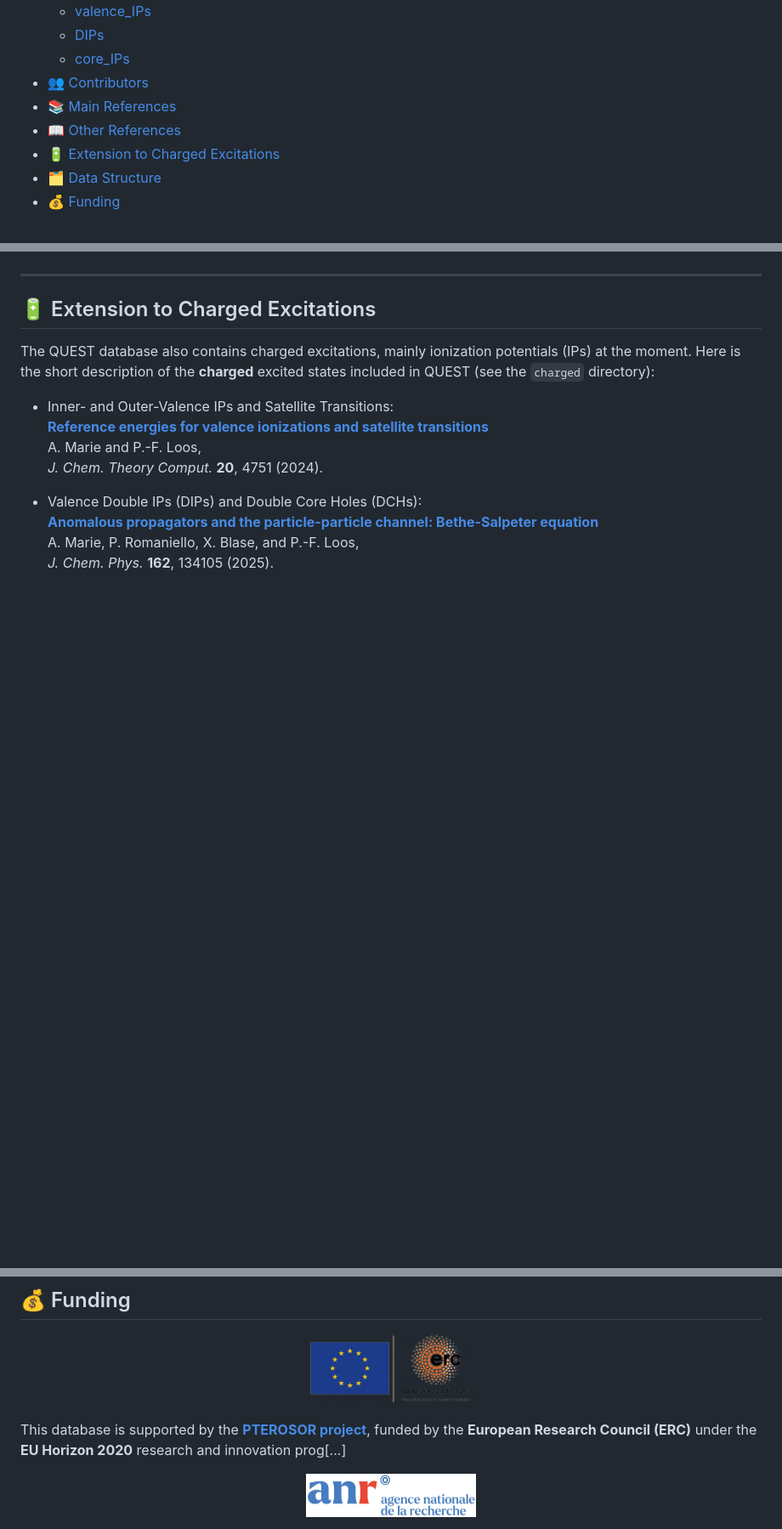
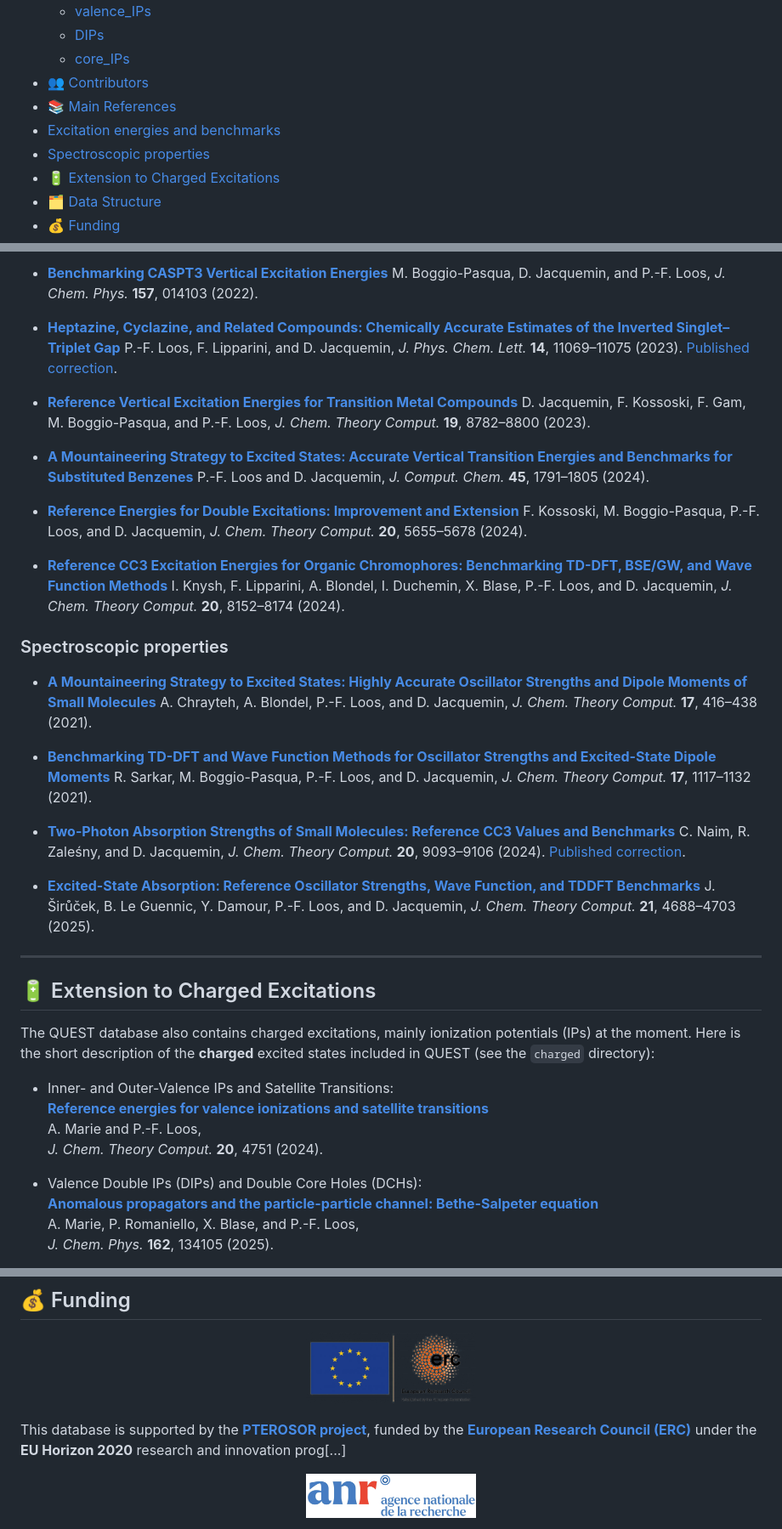
Before and after one commit to pfloos/QUESTDB, a Markdown page: README.md, 3 parts joined by grey strips. Shown: that part at 85% size. GitHub-like rendering; blank space fills up the shorter version.

```diff
--- a/README.md
+++ b/README.md
@@ -25,7 +25,8 @@
   - [core_IPs](charged/core_IPs/)
 - [👥 Contributors](#-contributors)
 - [📚 Main References](#-main-references)
-- [📖 Other References](#-other-references)
+- [Excitation energies and benchmarks](#excitation-energies-and-benchmarks)
+- [Spectroscopic properties](#spectroscopic-properties)
 - [🔋 Extension to Charged Excitations](#-extension-to-charged-excitations)
 - [🗂️ Data Structure](#️-data-structure)
 - [💰 Funding](#-funding)
@@ -169,3 +179,34 @@ Review articles on the QUEST database:
+- [**Benchmarking CASPT3 Vertical Excitation Energies**](https://doi.org/10.1063/5.0095887)
+  M. Boggio-Pasqua, D. Jacquemin, and P.-F. Loos, *J. Chem. Phys.* **157**, 014103 (2022).
+
+- [**Heptazine, Cyclazine, and Related Compounds: Chemically Accurate Estimates of the Inverted Singlet–Triplet Gap**](https://doi.org/10.1021/acs.jpclett.3c03042)
+  P.-F. Loos, F. Lipparini, and D. Jacquemin, *J. Phys. Chem. Lett.* **14**, 11069–11075 (2023). [Published correction](https://doi.org/10.1021/acs.jpclett.5c00462).
+
+- [**Reference Vertical Excitation Energies for Transition Metal Compounds**](https://doi.org/10.1021/acs.jctc.3c01080)
+  D. Jacquemin, F. Kossoski, F. Gam, M. Boggio-Pasqua, and P.-F. Loos, *J. Chem. Theory Comput.* **19**, 8782–8800 (2023).
+
+- [**A Mountaineering Strategy to Excited States: Accurate Vertical Transition Energies and Benchmarks for Substituted Benzenes**](https://doi.org/10.1002/jcc.27358)
+  P.-F. Loos and D. Jacquemin, *J. Comput. Chem.* **45**, 1791–1805 (2024).
+
+- [**Reference Energies for Double Excitations: Improvement and Extension**](https://doi.org/10.1021/acs.jctc.4c00410)
+  F. Kossoski, M. Boggio-Pasqua, P.-F. Loos, and D. Jacquemin, *J. Chem. Theory Comput.* **20**, 5655–5678 (2024).
+
+- [**Reference CC3 Excitation Energies for Organic Chromophores: Benchmarking TD-DFT, BSE/GW, and Wave Function Methods**](https://doi.org/10.1021/acs.jctc.4c00906)
+  I. Knysh, F. Lipparini, A. Blondel, I. Duchemin, X. Blase, P.-F. Loos, and D. Jacquemin, *J. Chem. Theory Comput.* **20**, 8152–8174 (2024).
+
+### Spectroscopic properties
+
+- [**A Mountaineering Strategy to Excited States: Highly Accurate Oscillator Strengths and Dipole Moments of Small Molecules**](https://doi.org/10.1021/acs.jctc.0c01111)
+  A. Chrayteh, A. Blondel, P.-F. Loos, and D. Jacquemin, *J. Chem. Theory Comput.* **17**, 416–438 (2021).
+
+- [**Benchmarking TD-DFT and Wave Function Methods for Oscillator Strengths and Excited-State Dipole Moments**](https://doi.org/10.1021/acs.jctc.0c01228)
+  R. Sarkar, M. Boggio-Pasqua, P.-F. Loos, and D. Jacquemin, *J. Chem. Theory Comput.* **17**, 1117–1132 (2021).
+
+- [**Two-Photon Absorption Strengths of Small Molecules: Reference CC3 Values and Benchmarks**](https://doi.org/10.1021/acs.jctc.4c01090)
+  C. Naim, R. Zaleśny, and D. Jacquemin, *J. Chem. Theory Comput.* **20**, 9093–9106 (2024). [Published correction](https://doi.org/10.1021/acs.jctc.6c01763).
+
+- [**Excited-State Absorption: Reference Oscillator Strengths, Wave Function, and TDDFT Benchmarks**](https://doi.org/10.1021/acs.jctc.5c00159)
+  J. Širůček, B. Le Guennic, Y. Damour, P.-F. Loos, and D. Jacquemin, *J. Chem. Theory Comput.* **21**, 4688–4703 (2025).
 
 ---
 
@@ -213,7 +254,7 @@ A. Marie, L. Burth, and P.-F. Loos,
   <img src="logo/ERC.png" width="200" alt="ERC Logo" />
 </p>
 
-This database is supported by the **[PTEROSOR project](https://lcpq.github.io/PTEROSOR/)**, funded by the **European Research Council (ERC)** under the **EU Horizon 2020** research and innovation prog[...]
+This database is supported by the **[PTEROSOR project](https://lcpq.github.io/PTEROSOR/)**, funded by the **[European Research Council (ERC)](https://erc.europa.eu/)** under the **EU Horizon 2020** research and innovation prog[...]
 
 
 <p align="center">
```
Also changed, not shown: other parts of README.md (+38 -31 lines), logo/IUF.png, 1 other file.
